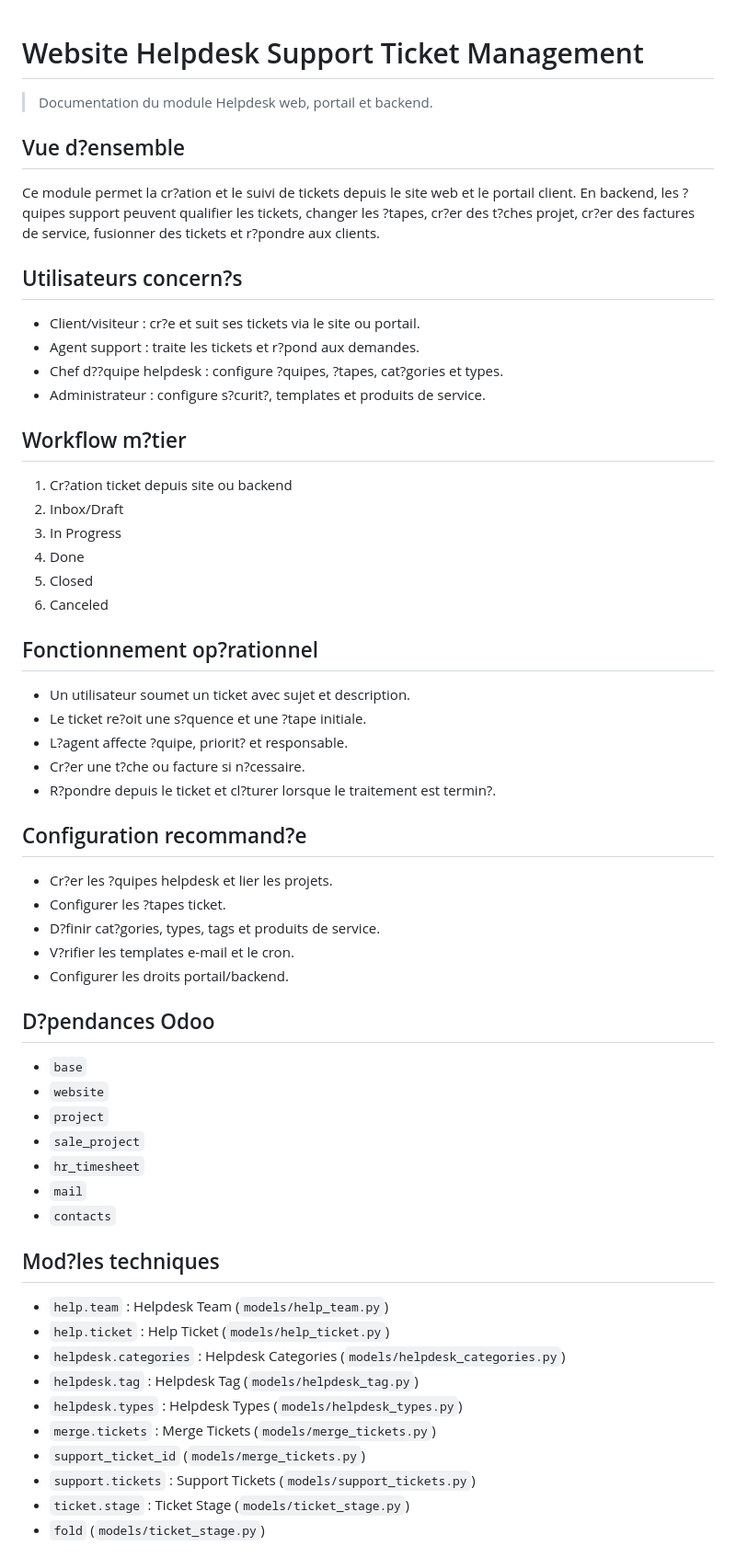
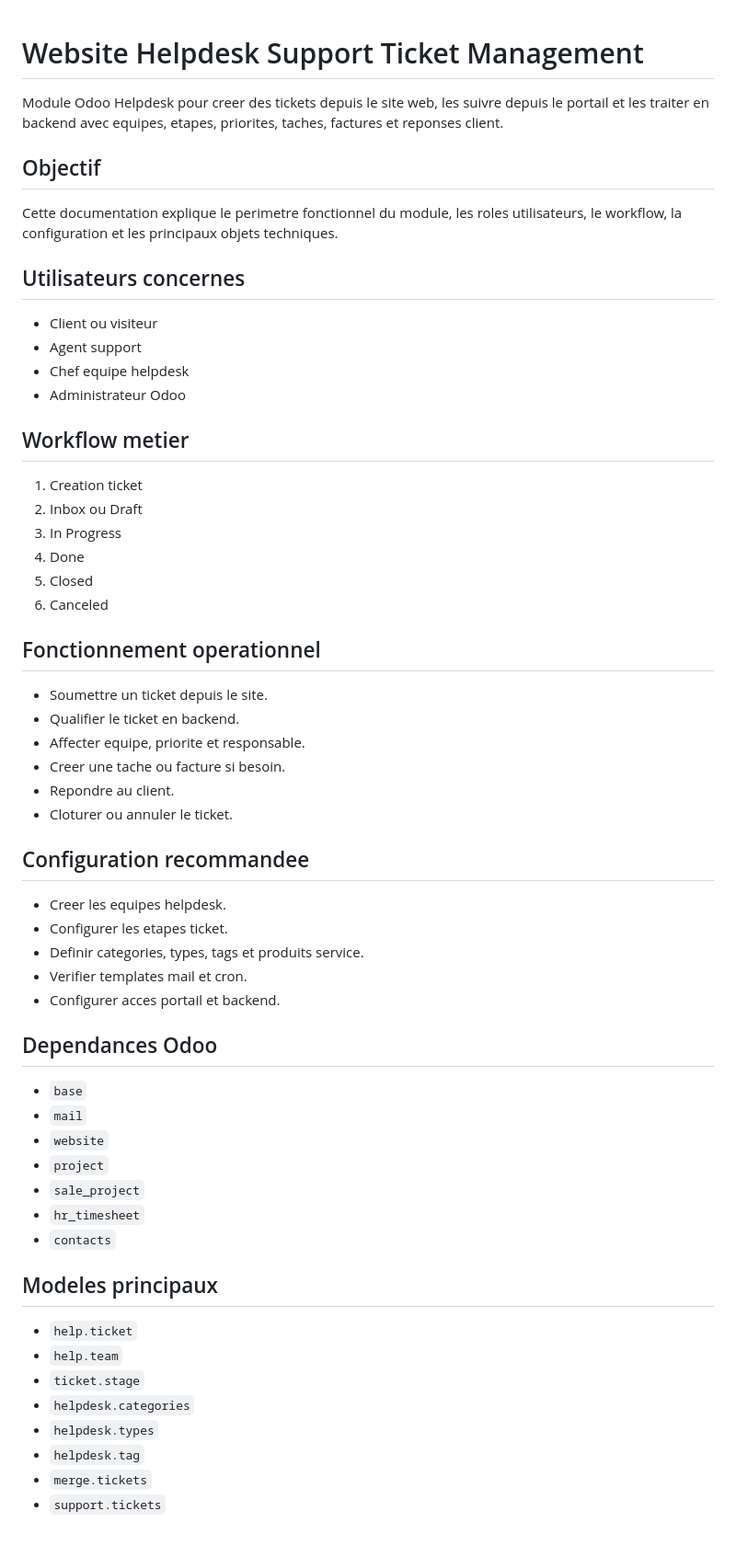
Before and after one commit to Ilyasselkh/odoo_website_helpdesk, a Markdown page: README.md, the part around one of its changes. Shown at 92% size. Drawn GitHub-style.

Commit message:
Fix README encoding

```diff
--- a/README.md
+++ b/README.md
@@ -1,65 +1,62 @@
 # Website Helpdesk Support Ticket Management
 
+Module Odoo Helpdesk pour creer des tickets depuis le site web, les suivre depuis le portail et les traiter en backend avec equipes, etapes, priorites, taches, factures et reponses client.
 
-> Documentation du module Helpdesk web, portail et backend.
+## Objectif
 
+Cette documentation explique le perimetre fonctionnel du module, les roles utilisateurs, le workflow, la configuration et les principaux objets techniques.
 
-## Vue d?ensemble
+## Utilisateurs concernes
 
-Ce module permet la cr?ation et le suivi de tickets depuis le site web et le portail client. En backend, les ?quipes support peuvent qualifier les tickets, changer les ?tapes, cr?er des t?ches projet, cr?er des factures de service, fusionner des tickets et r?pondre aux clients.
+- Client ou visiteur
+- Agent support
+- Chef equipe helpdesk
+- Administrateur Odoo
 
-## Utilisateurs concern?s
+## Workflow metier
 
-- Client/visiteur : cr?e et suit ses tickets via le site ou portail.
-- Agent support : traite les tickets et r?pond aux demandes.
-- Chef d??quipe helpdesk : configure ?quipes, ?tapes, cat?gories et types.
-- Administrateur : configure s?curit?, templates et produits de service.
-
-## Workflow m?tier
-
-1. Cr?ation ticket depuis site ou backend
-2. Inbox/Draft
+1. Creation ticket
+2. Inbox ou Draft
 3. In Progress
 4. Done
 5. Closed
 6. Canceled
 
-## Fonctionnement op?rationnel
+## Fonctionnement operationnel
 
-- Un utilisateur soumet un ticket avec sujet et description.
-- Le ticket re?oit une s?quence et une ?tape initiale.
-- L?agent affecte ?quipe, priorit? et responsable.
-- Cr?er une t?che ou facture si n?cessaire.
-- R?pondre depuis le ticket et cl?turer lorsque le traitement est termin?.
+- Soumettre un ticket depuis le site.
+- Qualifier le ticket en backend.
+- Affecter equipe, priorite et responsable.
+- Creer une tache ou facture si besoin.
+- Repondre au client.
+- Cloturer ou annuler le ticket.
 
-## Configuration recommand?e
+## Configuration recommandee
 
-- Cr?er les ?quipes helpdesk et lier les projets.
-- Configurer les ?tapes ticket.
-- D?finir cat?gories, types, tags et produits de service.
-- V?rifier les templates e-mail et le cron.
-- Configurer les droits portail/backend.
+- Creer les equipes helpdesk.
+- Configurer les etapes ticket.
+- Definir categories, types, tags et produits service.
+- Verifier templates mail et cron.
+- Configurer acces portail et backend.
 
-## D?pendances Odoo
+## Dependances Odoo
 
 - `base`
+- `mail`
 - `website`
 - `project`
 - `sale_project`
 - `hr_timesheet`
-- `mail`
 - `contacts`
 
-## Mod?les techniques
+## Modeles principaux
 
-- `help.team` : Helpdesk Team (`models/help_team.py`)
-- `help.ticket` : Help Ticket (`models/help_ticket.py`)
-- `helpdesk.categories` : Helpdesk Categories (`models/helpdesk_categories.py`)
-- `helpdesk.tag` : Helpdesk Tag (`models/helpdesk_tag.py`)
-- `helpdesk.types` : Helpdesk Types (`models/helpdesk_types.py`)
-- `merge.tickets` : Merge Tickets (`models/merge_tickets.py`)
-- `support_ticket_id` (`models/merge_tickets.py`)
-- `support.tickets` : Support Tickets (`models/support_tickets.py`)
-- `ticket.stage` : Ticket Stage (`models/ticket_stage.py`)
-- `fold` (`models/ticket_stage.py`)
+- `help.ticket`
+- `help.team`
+- `ticket.stage`
+- `helpdesk.categories`
+- `helpdesk.types`
+- `helpdesk.tag`
+- `merge.tickets`
+- `support.tickets`
 
```
Also changed, not shown: other parts of README.md (+53 -76 lines).
